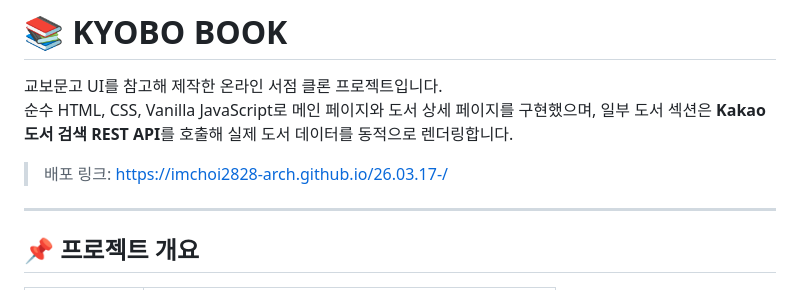
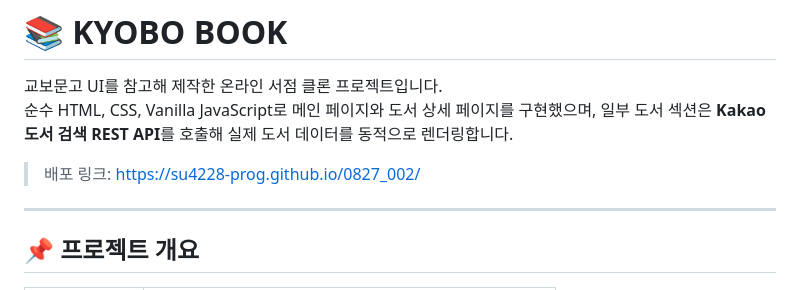
Before and after one commit to su4228-prog/0827_002, a Markdown page: README.md, the part around the change. GitHub-like rendering.

Commit message:
Change deployment link in README.md
Updated the deployment link in the README file.

```diff
--- a/README.md
+++ b/README.md
@@ -3,7 +3,7 @@
 교보문고 UI를 참고해 제작한 온라인 서점 클론 프로젝트입니다.
 순수 HTML, CSS, Vanilla JavaScript로 메인 페이지와 도서 상세 페이지를 구현했으며, 일부 도서 섹션은 **Kakao 도서 검색 REST API**를 호출해 실제 도서 데이터를 동적으로 렌더링합니다.
 
-> 배포 링크: https://imchoi2828-arch.github.io/26.03.17-/
+> 배포 링크: https://su4228-prog.github.io/0827_002/
 
 ---
 
```
